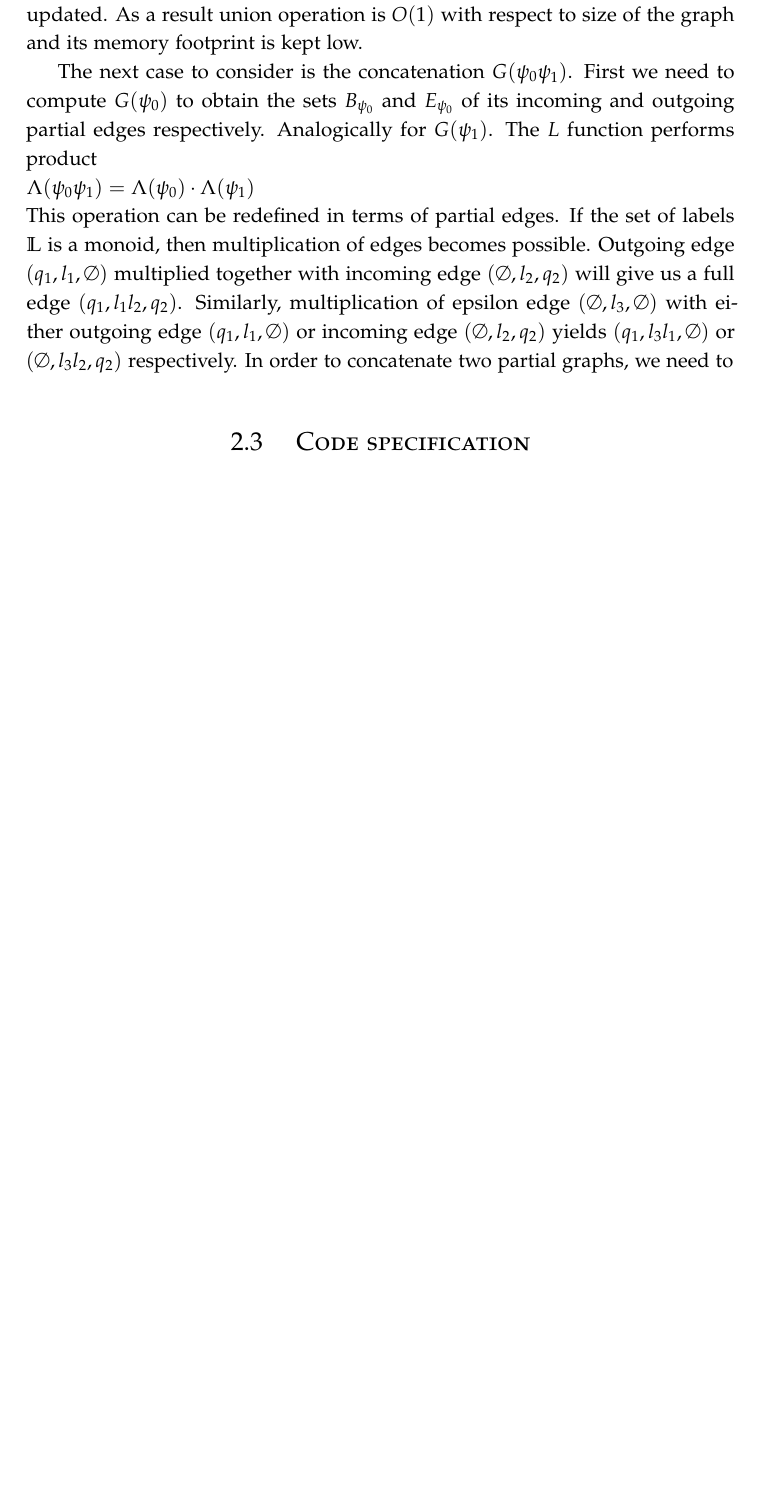
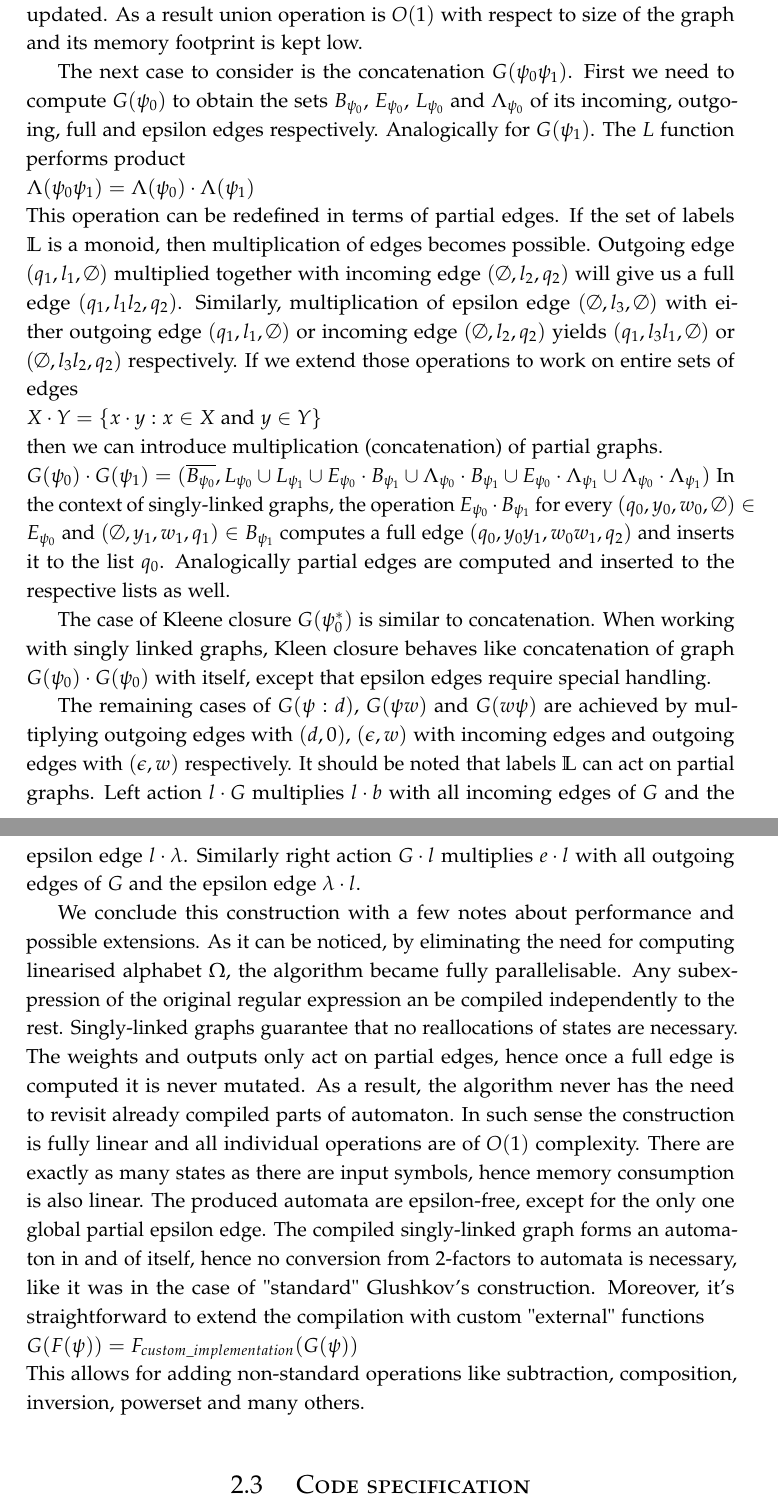
Before and after one commit to Alagris/MealyCompilerDocs, a LaTeX thesis (amuthesis/thesis.tex, which reads amuthesis/transducers.tex): part of page 34 of 68 before the commit and two parts of pages 34 and 35 of 69 after it, the two joined at a grey line, cut so that both start at the same text, the shorter picture padded with empty space. Compiled offline with pdfLaTeX.

Commit message:
30 pages

```diff
--- a/amuthesis/transducers.tex
+++ b/amuthesis/transducers.tex
@@ -1271,10 +1271,23 @@ As a result union operation is $O(1)$ with respect to size of the graph and its
 
 
 The next case to consider is the concatenation $G(\psi_0 \psi_1)$.
-First we need to compute $G(\psi_0)$ to obtain the sets $B_{\psi_0}$ and $E_{\psi_0}$ of its incoming and outgoing partial edges respectively.
+First we need to compute $G(\psi_0)$ to obtain the sets $B_{\psi_0}$, $E_{\psi_0}$, $L_{\psi_0}$ and $\Lambda_{\psi_0}$ of its incoming, outgoing, full and epsilon edges respectively.
 Analogically for $G(\psi_1)$. The $L$ function performs product \\
 $\Lambda(\psi_0\psi_1) =\Lambda(\psi_0) \cdot \Lambda(\psi_1)$ \\
-This operation can be redefined in terms of partial edges. If the set of labels $\mathbb{L}$ is a monoid, then multiplication of edges becomes possible.  Outgoing edge $(q_1,l_1,\emptyset)$ multiplied together with incoming edge $(\emptyset,l_2,q_2)$ will give us a full edge $(q_1,l_1 l_2 ,q_2)$. Similarly, multiplication of epsilon edge $(\emptyset,l_3,\emptyset)$ with either outgoing edge $(q_1,l_1,\emptyset)$ or incoming edge $(\emptyset,l_2,q_2)$ yields $(q_1,l_3 l_1,\emptyset)$ or $(\emptyset,l_3 l_2,q_2)$ respectively. In order to concatenate two partial graphs, we need to
+This operation can be redefined in terms of partial edges. If the set of labels $\mathbb{L}$ is a monoid, then multiplication of edges becomes possible.  Outgoing edge $(q_1,l_1,\emptyset)$ multiplied together with incoming edge $(\emptyset,l_2,q_2)$ will give us a full edge $(q_1,l_1 l_2 ,q_2)$. Similarly, multiplication of epsilon edge $(\emptyset,l_3,\emptyset)$ with either outgoing edge $(q_1,l_1,\emptyset)$ or incoming edge $(\emptyset,l_2,q_2)$ yields $(q_1,l_3 l_1,\emptyset)$ or $(\emptyset,l_3 l_2,q_2)$ respectively. If we extend those operations to work on entire sets of edges \\
+$X \cdot Y = \{ x\cdot y : x\in X \mbox{ and }y\in Y\}$ \\
+then we can introduce multiplication (concatenation) of partial graphs. \\
+$G(\psi_0)\cdot G(\psi_1) = (\overline{B_{\psi_0}},L_{\psi_0}\cup L_{\psi_1} \cup E_{\psi_0} \cdot B_{\psi_1} \cup \Lambda_{\psi_0} \cdot B_{\psi_1} \cup E_{\psi_0} \cdot \Lambda_{\psi_1} \cup   \Lambda_{\psi_0} \cdot \Lambda_{\psi_1})$
+In the context of singly-linked graphs, the operation $E_{\psi_0} \cdot B_{\psi_1}$ for every $(q_0,y_0,w_0,\emptyset)\in E_{\psi_0}$ and $(\emptyset,y_1,w_1,q_1)\in B_{\psi_1}$ computes a full edge $(q_0,y_0 y_1,w_0 w_1,q_2)$ and inserts it to the list $q_0$. Analogically partial edges are computed and inserted to the respective lists as well.
+
+The case of Kleene closure $G(\psi_0 ^*)$ is similar to concatenation. When working with singly linked graphs, Kleen closure behaves like concatenation of graph $G(\psi_0) \cdot G(\psi_0)$ with itself, except that epsilon edges require special handling.
+
+The remaining cases of $G(\psi:d)$, $G(\psi w)$ and $G(w \psi)$ are achieved by multiplying outgoing edges with $(d,0)$, $(\epsilon,w)$ with incoming edges and outgoing edges with $(\epsilon,w)$ respectively. It should be noted that labels $\mathbb{L}$ can act on partial graphs. Left action $l \cdot G$ multiplies $l\cdot b$ with all incoming edges of $G$ and the epsilon edge $l \cdot \lambda$. Similarly right action $G \cdot l$  multiplies $e \cdot l$ with all outgoing edges of $G$ and the epsilon edge $ \lambda \cdot l$.
+
+We conclude this construction with a few notes about performance and possible extensions. As it can be noticed, by eliminating the need for computing linearised alphabet $\Omega$, the algorithm became fully parallelisable. Any subexpression of the original regular expression an be compiled independently to the rest. Singly-linked graphs guarantee that no reallocations of states are necessary. The weights and outputs only act on partial edges, hence once a full edge is computed it is never mutated. As a result, the algorithm never has the need to revisit already compiled parts of automaton. In such sense the construction is fully linear and all individual operations are of $O(1)$ complexity. There are exactly as many states as there are input symbols, hence memory consumption is also linear. The produced automata are epsilon-free, except for the only one global partial epsilon edge. The compiled singly-linked graph forms an automaton in and of itself, hence no conversion from 2-factors to automata is necessary, like it was in the case of "standard" Glushkov's construction. Moreover, it's straightforward to extend the compilation with custom "external" functions \\
+$G(F(\psi)) = F_{custom\_implementation}(G(\psi))$ \\
+This allows for adding non-standard operations like subtraction, composition, inversion, powerset and many others.
+
 
 
 
```
